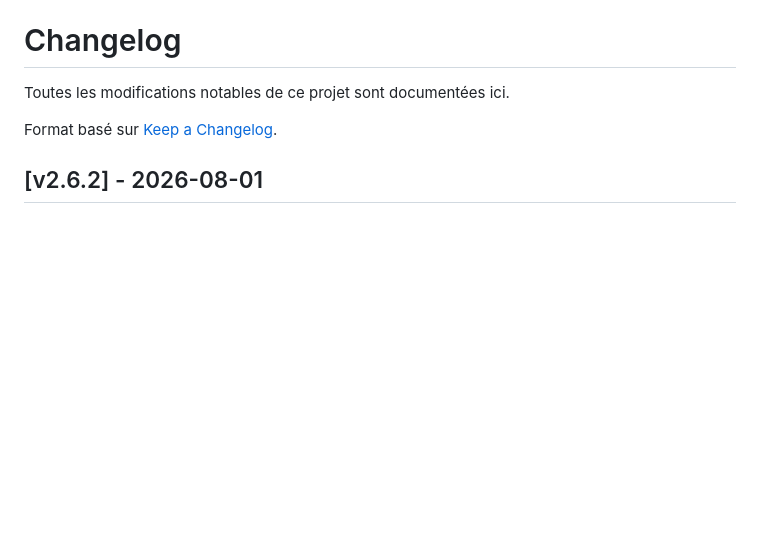
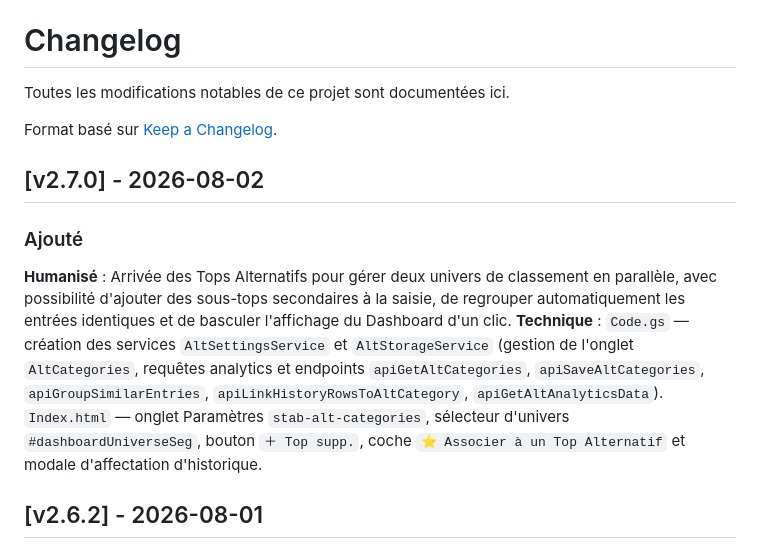
Before and after one commit to Arcxy2nd/top-des-tops, a Markdown page: CHANGELOG.md, the part around the change. Rendered like a GitHub page; blank space fills up the shorter version.

Commit message:
docs(changelog): ajout de l'entree v2.7.0 pour les Tops Alternatifs

```diff
--- a/CHANGELOG.md
+++ b/CHANGELOG.md
@@ -3,6 +3,12 @@
 Toutes les modifications notables de ce projet sont documentées ici.
 
 Format basé sur [Keep a Changelog](https://keepachangelog.com).
+
+## [v2.7.0] - 2026-08-02
+
+### Ajouté
+**Humanisé** : Arrivée des Tops Alternatifs pour gérer deux univers de classement en parallèle, avec possibilité d'ajouter des sous-tops secondaires à la saisie, de regrouper automatiquement les entrées identiques et de basculer l'affichage du Dashboard d'un clic.
+**Technique** : `Code.gs` — création des services `AltSettingsService` et `AltStorageService` (gestion de l'onglet `AltCategories`, requêtes analytics et endpoints `apiGetAltCategories`, `apiSaveAltCategories`, `apiGroupSimilarEntries`, `apiLinkHistoryRowsToAltCategory`, `apiGetAltAnalyticsData`). `Index.html` — onglet Paramètres `stab-alt-categories`, sélecteur d'univers `#dashboardUniverseSeg`, bouton `＋ Top supp.`, coche `⭐ Associer à un Top Alternatif` et modale d'affectation d'historique.
 
 ## [v2.6.2] - 2026-08-01
 
```
